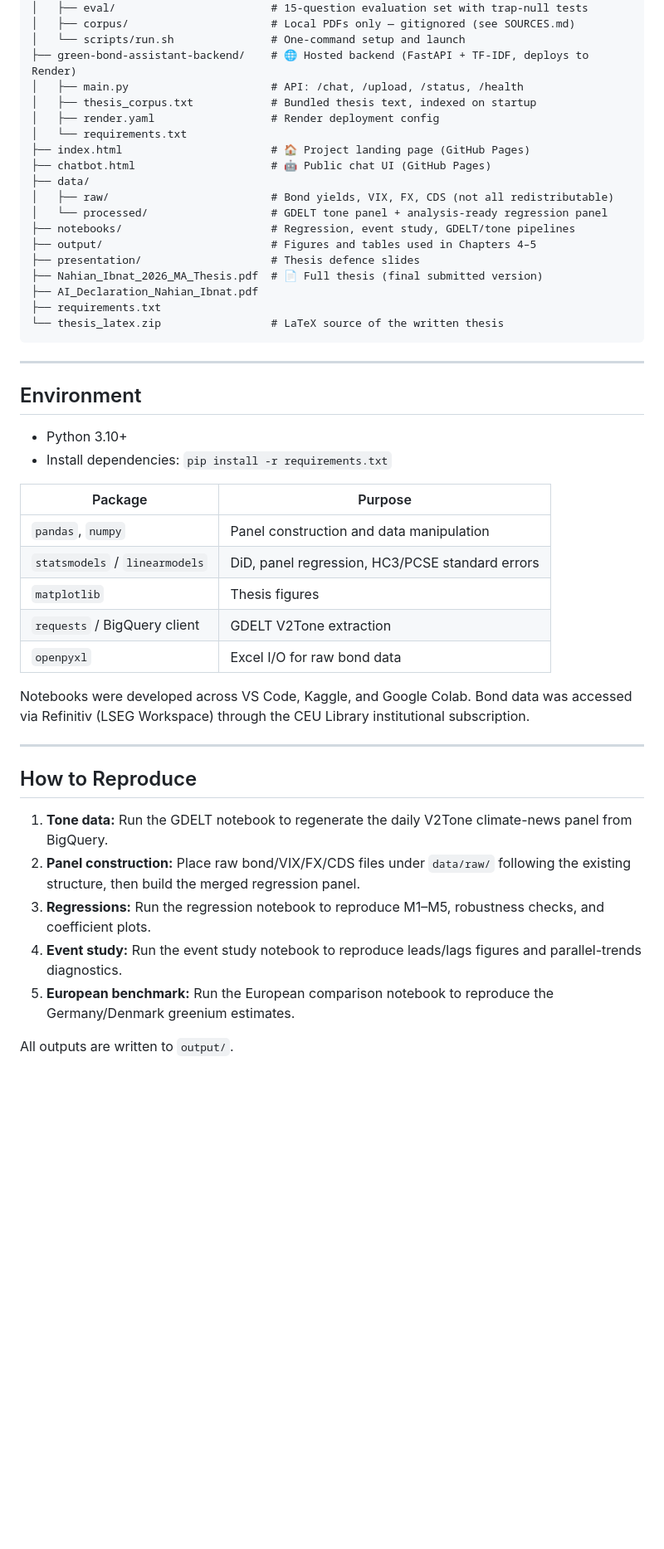
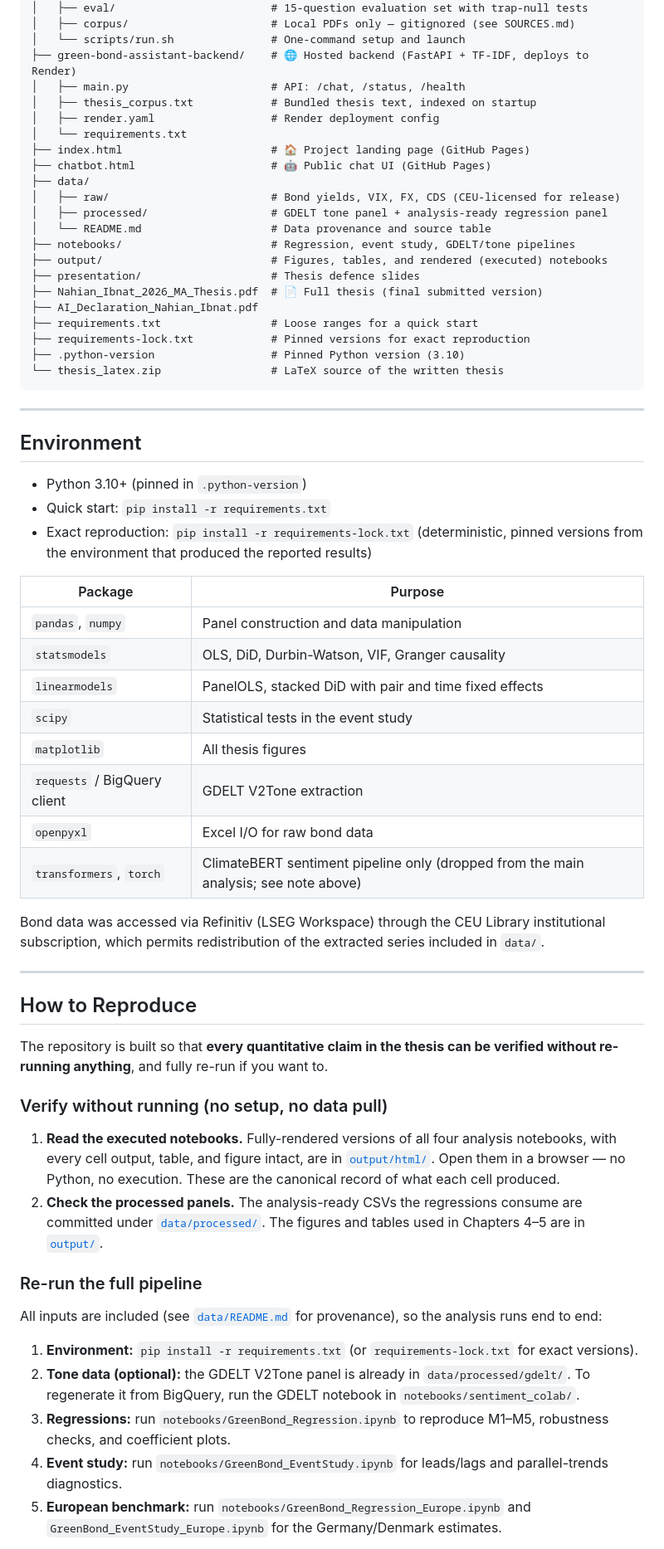
Before and after one commit to NahianIbnat-2000/Thesis, a Markdown page: README.md, the part around one of its changes. Shown at 83% size. Rendered like a GitHub page; blank space fills up the shorter version.

Commit message:
Revise README for clarity and updated information
Updated README.md to reflect changes in data provenance, repository structure, and environment setup.

````diff
--- a/README.md
+++ b/README.md
@@ -126,21 +128,24 @@ Thesis/
 │   ├── corpus/                      # Local PDFs only — gitignored (see SOURCES.md)
 │   └── scripts/run.sh               # One-command setup and launch
 ├── green-bond-assistant-backend/    # 🌐 Hosted backend (FastAPI + TF-IDF, deploys to Render)
-│   ├── main.py                      # API: /chat, /upload, /status, /health
+│   ├── main.py                      # API: /chat, /status, /health
 │   ├── thesis_corpus.txt            # Bundled thesis text, indexed on startup
 │   ├── render.yaml                  # Render deployment config
 │   └── requirements.txt
 ├── index.html                       # 🏠 Project landing page (GitHub Pages)
 ├── chatbot.html                     # 🤖 Public chat UI (GitHub Pages)
 ├── data/
-│   ├── raw/                         # Bond yields, VIX, FX, CDS (not all redistributable)
-│   └── processed/                   # GDELT tone panel + analysis-ready regression panel
+│   ├── raw/                         # Bond yields, VIX, FX, CDS (CEU-licensed for release)
+│   ├── processed/                   # GDELT tone panel + analysis-ready regression panel
+│   └── README.md                    # Data provenance and source table
 ├── notebooks/                       # Regression, event study, GDELT/tone pipelines
-├── output/                          # Figures and tables used in Chapters 4–5
+├── output/                          # Figures, tables, and rendered (executed) notebooks
 ├── presentation/                    # Thesis defence slides
 ├── Nahian_Ibnat_2026_MA_Thesis.pdf  # 📄 Full thesis (final submitted version)
 ├── AI_Declaration_Nahian_Ibnat.pdf
-├── requirements.txt
+├── requirements.txt                 # Loose ranges for a quick start
+├── requirements-lock.txt            # Pinned versions for exact reproduction
+├── .python-version                  # Pinned Python version (3.10)
 └── thesis_latex.zip                 # LaTeX source of the written thesis
 ```
 
@@ -148,27 +153,41 @@ Thesis/
 
 ## Environment
 
-- Python 3.10+
-- Install dependencies: `pip install -r requirements.txt`
+- Python 3.10+ (pinned in `.python-version`)
+- Quick start: `pip install -r requirements.txt`
+- Exact reproduction: `pip install -r requirements-lock.txt` (deterministic, pinned versions from the environment that produced the reported results)
 
 | Package | Purpose |
 | --- | --- |
 | `pandas`, `numpy` | Panel construction and data manipulation |
-| `statsmodels` / `linearmodels` | DiD, panel regression, HC3/PCSE standard errors |
-| `matplotlib` | Thesis figures |
+| `statsmodels` | OLS, DiD, Durbin-Watson, VIF, Granger causality |
+| `linearmodels` | PanelOLS, stacked DiD with pair and time fixed effects |
+| `scipy` | Statistical tests in the event study |
+| `matplotlib` | All thesis figures |
 | `requests` / BigQuery client | GDELT V2Tone extraction |
 | `openpyxl` | Excel I/O for raw bond data |
+| `transformers`, `torch` | ClimateBERT sentiment pipeline only (dropped from the main analysis; see note above) |
 
-Notebooks were developed across VS Code, Kaggle, and Google Colab. Bond data was accessed via Refinitiv (LSEG Workspace) through the CEU Library institutional subscription.
+Bond data was accessed via Refinitiv (LSEG Workspace) through the CEU Library institutional subscription, which permits redistribution of the extracted series included in `data/`.
 
 ---
 
 ## How to Reproduce
 
-1. **Tone data:** Run the GDELT notebook to regenerate the daily V2Tone climate-news panel from BigQuery.
-2. **Panel construction:** Place raw bond/VIX/FX/CDS files under `data/raw/` following the existing structure, then build the merged regression panel.
-3. **Regressions:** Run the regression notebook to reproduce M1–M5, robustness checks, and coefficient plots.
-4. **Event study:** Run the event study notebook to reproduce leads/lags figures and parallel-trends diagnostics.
-5. **European benchmark:** Run the European comparison notebook to reproduce the Germany/Denmark greenium estimates.
+The repository is built so that **every quantitative claim in the thesis can be verified without re-running anything**, and fully re-run if you want to.
 
-All outputs are written to `output/`.
+### Verify without running (no setup, no data pull)
+
+1. **Read the executed notebooks.** Fully-rendered versions of all four analysis notebooks, with every cell output, table, and figure intact, are in [`output/html/`](output/html/). Open them in a browser — no Python, no execution. These are the canonical record of what each cell produced.
+2. **Check the processed panels.** The analysis-ready CSVs the regressions consume are committed under [`data/processed/`](data/processed/). The figures and tables used in Chapters 4–5 are in [`output/`](output/).
+
+### Re-run the full pipeline
+
+All inputs are included (see [`data/README.md`](data/README.md) for provenance), so the analysis runs end to end:
+
+1. **Environment:** `pip install -r requirements.txt` (or `requirements-lock.txt` for exact versions).
+2. **Tone data (optional):** the GDELT V2Tone panel is already in `data/processed/gdelt/`. To regenerate it from BigQuery, run the GDELT notebook in `notebooks/sentiment_colab/`.
+3. **Regressions:** run `notebooks/GreenBond_Regression.ipynb` to reproduce M1–M5, robustness checks, and coefficient plots.
+4. **Event study:** run `notebooks/GreenBond_EventStudy.ipynb` for leads/lags and parallel-trends diagnostics.
+5. **European benchmark:** run `notebooks/GreenBond_Regression_Europe.ipynb` and `GreenBond_EventStudy_Europe.ipynb` for the Germany/Denmark estimates.
+
````
Also changed, not shown: other parts of README.md (+3 -0 lines).
